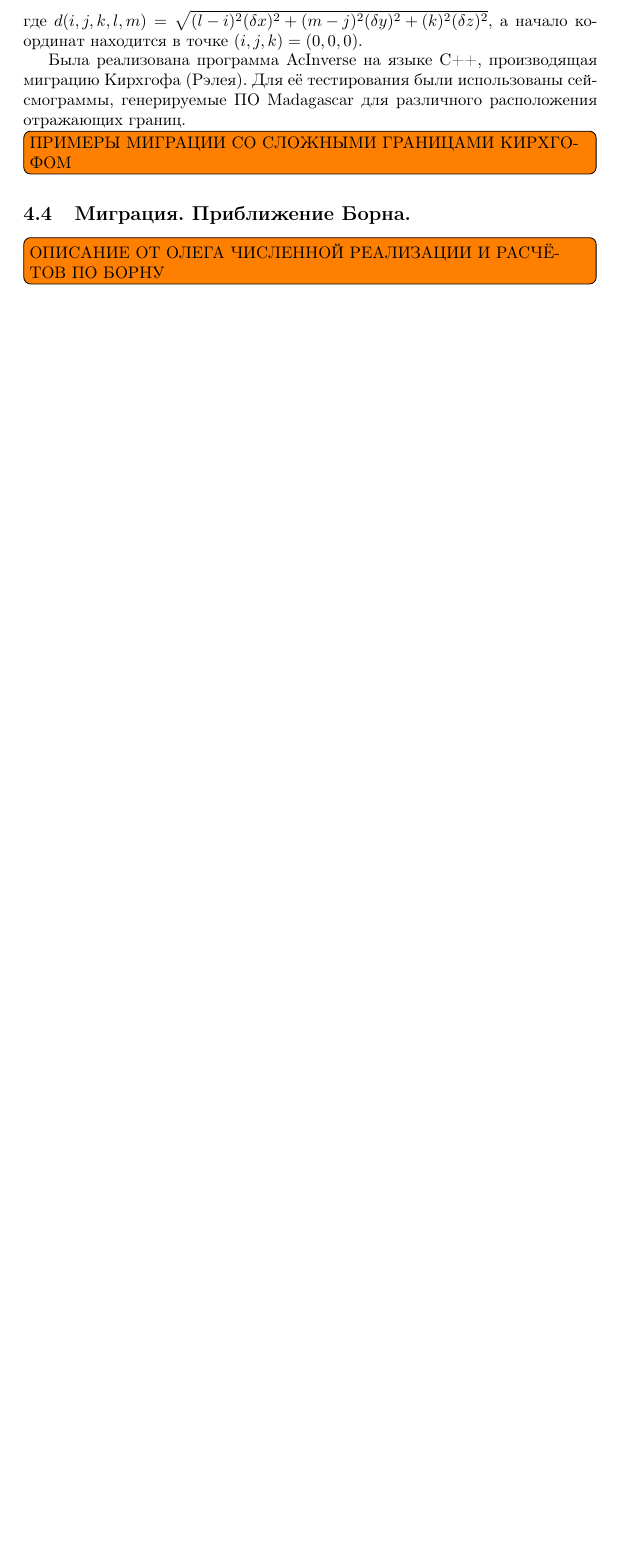
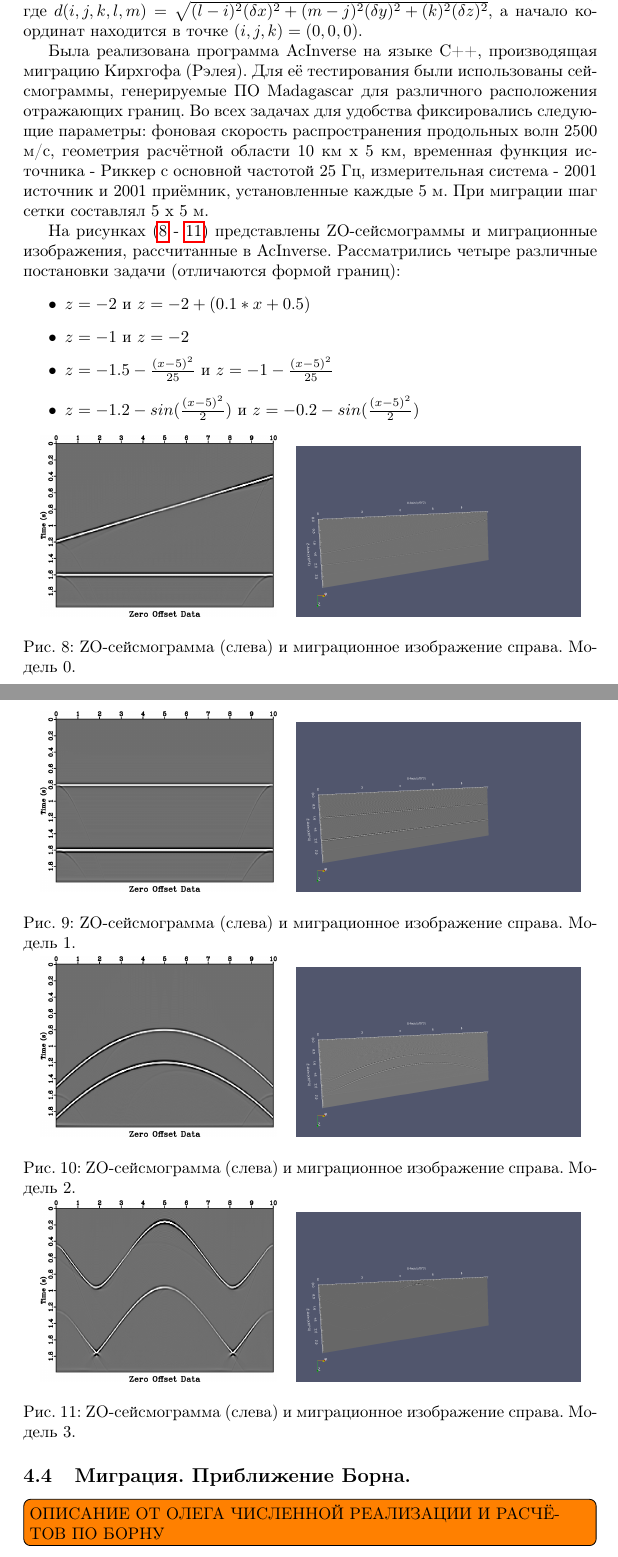
Before and after one commit to vasily-golubev/acinverse, a LaTeX document (text/report_April_1.tex): part of page 7 of 13 before the commit and two parts of pages 8 and 9 of 14 after it, the two joined at a grey line, cut so that both start at the same text, the shorter picture padded with empty space. Compiled offline with pdfLaTeX.

Commit message:
Improve report April 1.

```diff
--- a/text/report_April_1.tex
+++ b/text/report_April_1.tex
@@ -256,8 +256,70 @@ U^m(i,j,k) = -\frac{1}{2\pi}\frac{\sum\limits_{l,m} \frac{U(l,m,\frac{2d(i,j,k+1
 
 Была реализована программа AcInverse на языке C++, производящая миграцию Кирхгофа (Рэлея).
 Для её тестирования были использованы сейсмограммы, генерируемые ПО Madagascar для различного расположения отражающих границ.
+Во всех задачах для удобства фиксировались следующие параметры: фоновая скорость распространения продольных волн 2500 м/с, геометрия расчётной области 10 км x 5 км,
+временная функция источника - Риккер с основной частотой 25 Гц, измерительная система - 2001 источник и 2001 приёмник, установленные каждые 5 м.
+При миграции шаг сетки составлял 5 x 5 м.
 
-\todo[inline]{ПРИМЕРЫ МИГРАЦИИ СО СЛОЖНЫМИ ГРАНИЦАМИ КИРХГОФОМ}
+На рисунках (\ref{seismo_verif_model_0} - \ref{seismo_verif_model_3}) представлены ZO-сейсмограммы и миграционные изображения, рассчитанные в AcInverse.
+Рассматрились четыре различные постановки задачи (отличаются формой границ):
+\begin{itemize}
+\item $z = -2$ и $z = -2 + (0.1 * x + 0.5)$
+\item $z = -1$ и $z = -2$
+\item $z = -1.5 - \frac{(x - 5)^2}{25}$ и $z = -1 - \frac{(x - 5)^2}{25}$
+\item $z = -1.2 - sin(\frac{(x-5)^2}{2})$ и $z = -0.2 - sin(\frac{(x-5)^2}{2})$
+\end{itemize}
+
+\noindent
+\begin{minipage}{\linewidth}
+\makebox[\linewidth]{
+\begin{tabular}{cc}
+\includegraphics[width=50mm]{./pic/report_april/zodata_0.png}
+&
+\includegraphics[width=60mm]{./pic/report_april/model_0.png}
+\end{tabular}
+}
+\captionof{figure}{ZO-сейсмограмма (слева) и миграционное изображение справа. Модель 0.}
+\label{seismo_verif_model_0}
+\end{minipage}
+
+\noindent
+\begin{minipage}{\linewidth}
+\makebox[\linewidth]{
+\begin{tabular}{cc}
+\includegraphics[width=50mm]{./pic/report_april/zodata_1.png}
+&
+\includegraphics[width=60mm]{./pic/report_april/model_1.png}
+\end{tabular}
+}
+\captionof{figure}{ZO-сейсмограмма (слева) и миграционное изображение справа. Модель 1.}
+\label{seismo_verif_model_1}
+\end{minipage}
+
+\noindent
+\begin{minipage}{\linewidth}
+\makebox[\linewidth]{
+\begin{tabular}{cc}
+\includegraphics[width=50mm]{./pic/report_april/zodata_2.png}
+&
+\includegraphics[width=60mm]{./pic/report_april/model_2.png}
+\end{tabular}
+}
+\captionof{figure}{ZO-сейсмограмма (слева) и миграционное изображение справа. Модель 2.}
+\label{seismo_verif_model_2}
+\end{minipage}
+
+\noindent
+\begin{minipage}{\linewidth}
+\makebox[\linewidth]{
+\begin{tabular}{cc}
+\includegraphics[width=50mm]{./pic/report_april/zodata_3.png}
+&
+\includegraphics[width=60mm]{./pic/report_april/model_3.png}
+\end{tabular}
+}
+\captionof{figure}{ZO-сейсмограмма (слева) и миграционное изображение справа. Модель 3.}
+\label{seismo_verif_model_3}
+\end{minipage}
 
 \subsection{Миграция. Приближение Борна.}
 
```
Also changed, not shown: text/pic/report_april/Figure_1.png (added), text/pic/report_april/Figure_2.png (added), text/pic/report_april/Figure_3.png (added), text/pic/report_april/Figure_4.png (added), text/pic/report_april/model_0.png (added), text/pic/report_april/model_1.png (added), text/pic/report_april/model_2.png (added), text/pic/report_april/model_3.png (added), text/pic/report_april/seismo_verif_madagascar_borni-acinverse.png (added), text/pic/report_april/seismo_verif_madagascar_borni-borni.png (added), text/pic/report_april/seismo_verif_zo_madagascar_borni-borni.png (added), text/pic/report_april/seismo_verif_zo_madagascar_borni-madagascar.png (added), text/pic/report_april/zodata_0.png (added), text/pic/report_april/zodata_1.png (added), 3 more files.
